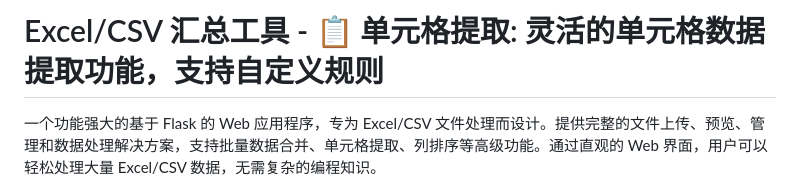
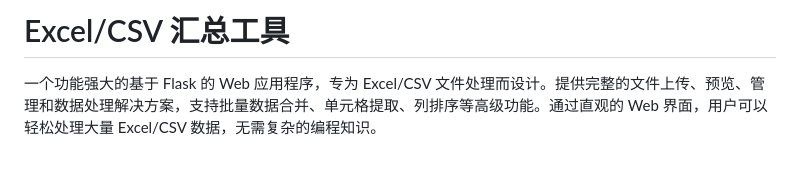
Before and after one commit to d8349565/Excel--, a Markdown page: README.md, the part around the change printed below. Rendered like a GitHub page; blank space fills up the shorter version.

```diff
--- a/README.md
+++ b/README.md
@@ -1,4 +1,4 @@
-# Excel/CSV 汇总工具 - **📋 单元格提取**: 灵活的单元格数据提取功能，支持自定义规则
+# Excel/CSV 汇总工具
 
 一个功能强大的基于 Flask 的 Web 应用程序，专为 Excel/CSV 文件处理而设计。提供完整的文件上传、预览、管理和数据处理解决方案，支持批量数据合并、单元格提取、列排序等高级功能。通过直观的 Web 界面，用户可以轻松处理大量 Excel/CSV 数据，无需复杂的编程知识。
 
```
Also changed, not shown: other parts of README.md (+3 -1 lines), 52pj.md (+0 -2 lines), images/README/1758965944705.png (added), 3 other files.
